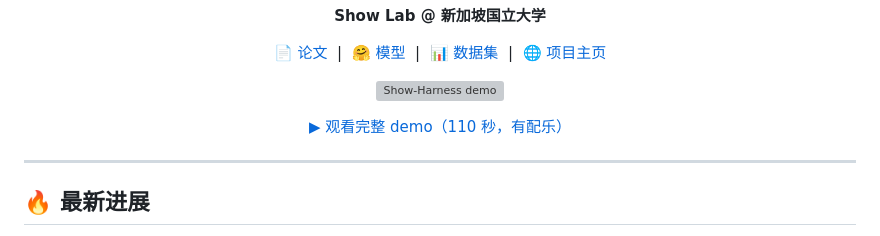
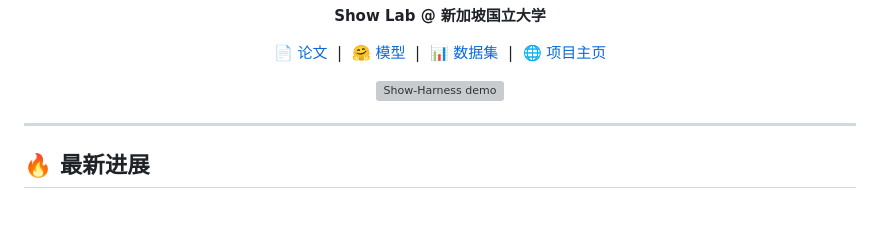
Before and after one commit to showlab/Show-Harness, a Markdown page: README.zh-CN.md, the part around the change. GitHub-like rendering; blank space fills up the shorter version; grey boxes are pictures that could not be loaded.

```diff
--- a/README.zh-CN.md
+++ b/README.zh-CN.md
@@ -40,8 +40,6 @@
      into any GitHub comment box, then paste the resulting
      https://github.com/user-attachments/assets/<id> URL on a line of its own, replacing the <a> below. -->
 <a href="assets/show-harness-demo.mp4"><img src="assets/show-harness-demo.gif" alt="Show-Harness demo" width="880"></a>
-
-[▶ 观看完整 demo（110 秒，有配乐）](assets/show-harness-demo.mp4)
 
 </div>
 
```
